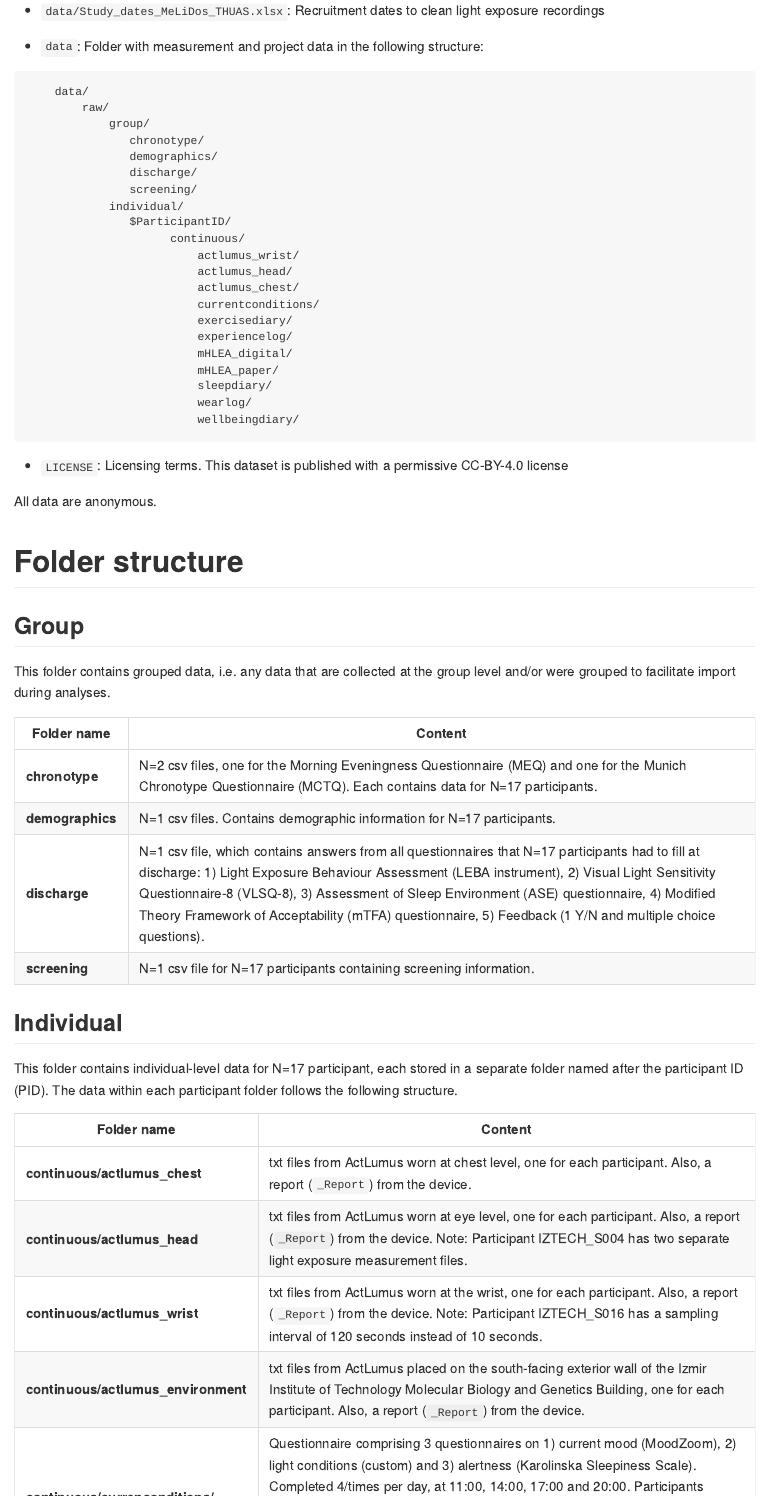
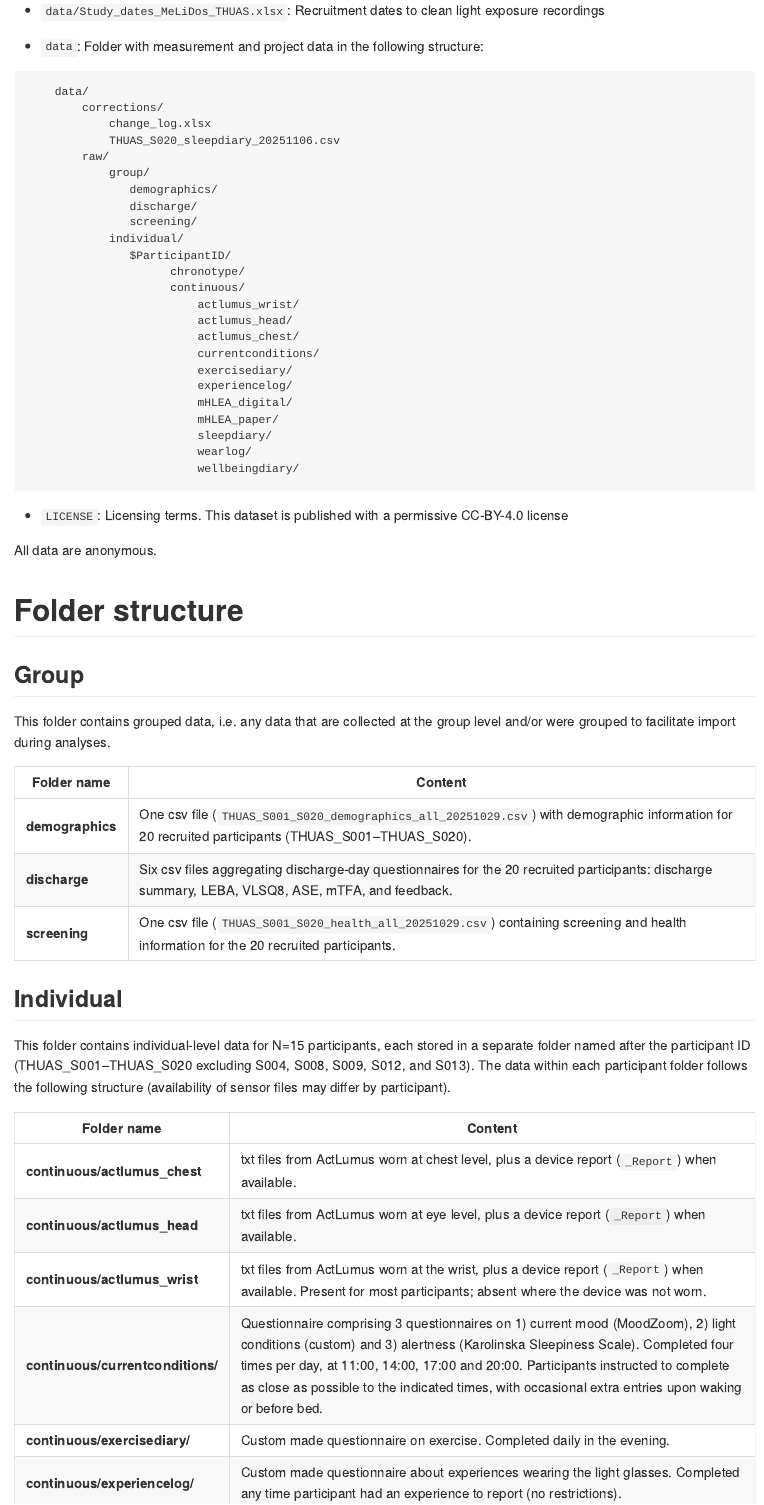
Before and after one commit to MeLiDosProject/AertsEtAl_Dataset_2025, an R Markdown document (README.Rmd): the page in a window 1100 px wide, from 1860 px down. The pictures show the output file README.md that the author committed with the source, drawn offline in the style of GitHub; badge pictures from the web are left out.

Commit message:
Update folder structure documentation

````diff
--- a/README.Rmd
+++ b/README.Rmd
@@ -58,14 +58,17 @@ The following files are included with this Dataset:
 - `data`: Folder with measurement and project data in the following structure:
 ```
     data/
+        corrections/
+            change_log.xlsx
+            THUAS_S020_sleepdiary_20251106.csv
         raw/
             group/
-               chronotype/
                demographics/
                discharge/
                screening/
             individual/
                $ParticipantID/
+                     chronotype/
                      continuous/
                          actlumus_wrist/
                          actlumus_head/
@@ -92,17 +95,17 @@ This folder contains grouped data, i.e. any data that are collected at the group
 
 | Folder name | Content |
 | --- | --- |
-| **chronotype** | N=2 csv files, one for the Morning Eveningness Questionnaire (MEQ) and one for the Munich Chronotype Questionnaire (MCTQ). Each contains data for N=17 participants. |
-| **demographics** | N=1 csv files. Contains demographic information for N=17 participants. |
-| **discharge** | N=1 csv file, which contains answers from all questionnaires that N=17 participants had to fill at discharge: 1) Light Exposure Behaviour Assessment (LEBA instrument), 2) Visual Light Sensitivity Questionnaire-8 (VLSQ-8), 3) Assessment of Sleep Environment (ASE) questionnaire, 4) Modified Theory Framework of Acceptability (mTFA) questionnaire, 5) Feedback (1 Y/N and multiple choice questions). |
-| **screening** | N=1 csv file for N=17 participants containing screening information. |
+| **demographics** | One csv file (`THUAS_S001_S020_demographics_all_20251029.csv`) with demographic information for 20 recruited participants (THUAS_S001–THUAS_S020). |
+| **discharge** | Six csv files aggregating discharge-day questionnaires for the 20 recruited participants: discharge summary, LEBA, VLSQ8, ASE, mTFA, and feedback. |
+| **screening** | One csv file (`THUAS_S001_S020_health_all_20251029.csv`) containing screening and health information for the 20 recruited participants. |
 
 ## Individual
-This folder contains individual-level data for N=17 participant, each stored in a separate folder named after the participant ID (PID). The data within each participant folder follows the following structure.
+This folder contains individual-level data for N=15 participants, each stored in a separate folder named after the participant ID (THUAS_S001–THUAS_S020 excluding S004, S008, S009, S012, and S013). The data within each participant folder follows the following structure (availability of sensor files may differ by participant).
 
 | Folder name | Content |
 | --- | -- |
-| **continuous/actlumus_chest** | txt files from ActLumus worn at chest level, one for each participant. Also, a report (`_Report`) from the device. |
-| **continuous/actlumus_head** | txt files from ActLumus worn at eye level, one for each participant. Also, a report (`_Report`) from the device. Note: Participant IZTECH_S004 has two separate light exposure measurement files. |
-| **continuous/actlumus_wrist** | txt files from ActLumus worn at the wrist, one for each participant. Also, a report (`_Report`) from the device. Note: Participant IZTECH_S016 has a sampling interval of 120 seconds instead of 10 seconds. |
-| **continuous/actlumus_environment** | txt files from ActLumus  placed on the south-facing exterior wall of the Izmir Institute of Technology Molecular Biology and Genetics Building, one for each participant. Also, a report (`_Report`) from the device. |
+| **continuous/actlumus_chest** | txt files from ActLumus worn at chest level, plus a device report (`_Report`) when available. |
+| **continuous/actlumus_head** | txt files from ActLumus worn at eye level, plus a device report (`_Report`) when available. |
+| **continuous/actlumus_wrist** | txt files from ActLumus worn at the wrist, plus a device report (`_Report`) when available. Present for most participants; absent where the device was not worn. |
+| **continuous/currentconditions/** | Questionnaire comprising 3 questionnaires on 1) current mood (MoodZoom), 2) light conditions (custom) and 3) alertness (Karolinska Sleepiness Scale). Completed four times per day, at 11:00, 14:00, 17:00 and 20:00. Participants instructed to complete as close as possible to the indicated times, with occasional extra entries upon waking or before bed. |
+| **continuous/exercisediary/** | Custom made questionnaire on exercise. Completed daily in the evening. |
````
Also changed, not shown: README.md, README.Rmd (16 more changed lines).
